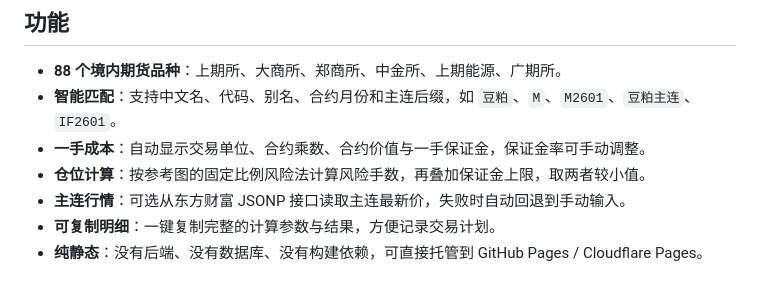
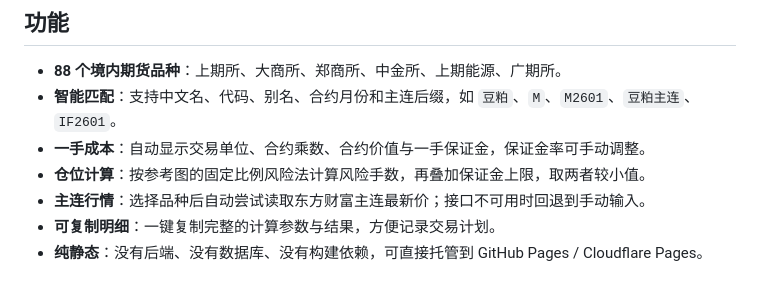
Before and after one commit to hahaclaw/cangheng-futures-position-calculator, a Markdown page: README.md, the part around one of its changes. GitHub-like rendering.

Commit message:
feat: add README.md

```diff
--- a/README.md
+++ b/README.md
@@ -10,7 +12,7 @@
 - **智能匹配**：支持中文名、代码、别名、合约月份和主连后缀，如 `豆粕`、`M`、`M2601`、`豆粕主连`、`IF2601`。
 - **一手成本**：自动显示交易单位、合约乘数、合约价值与一手保证金，保证金率可手动调整。
 - **仓位计算**：按参考图的固定比例风险法计算风险手数，再叠加保证金上限，取两者较小值。
-- **主连行情**：可选从东方财富 JSONP 接口读取主连最新价，失败时自动回退到手动输入。
+- **主连行情**：选择品种后自动尝试读取东方财富主连最新价；接口不可用时回退到手动输入。
 - **可复制明细**：一键复制完整的计算参数与结果，方便记录交易计划。
 - **纯静态**：没有后端、没有数据库、没有构建依赖，可直接托管到 GitHub Pages / Cloudflare Pages。
 
```
Also changed, not shown: other parts of README.md (+2 -0 lines).
